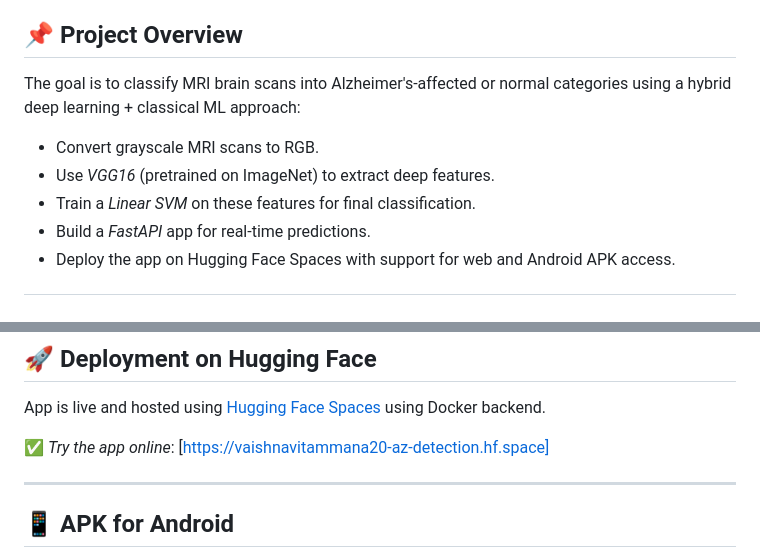
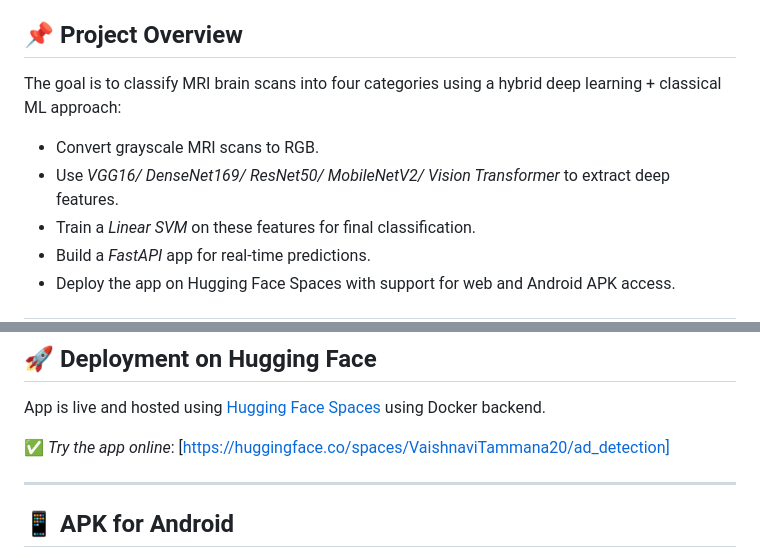
Before and after one commit to vaishnavi1728/Alzheimers_Detection, a Markdown page: README.md, 2 parts joined by grey strips. Drawn GitHub-style.

```diff
--- a/README.md
+++ b/README.md
@@ -20,9 +20,9 @@ This project involves building a machine learning pipeline to detect Alzheimer's
 
 ## 📌 Project Overview
 
-The goal is to classify MRI brain scans into Alzheimer's-affected or normal categories using a hybrid deep learning + classical ML approach:
+The goal is to classify MRI brain scans into four categories using a hybrid deep learning + classical ML approach:
 - Convert grayscale MRI scans to RGB.
-- Use *VGG16* (pretrained on ImageNet) to extract deep features.
+- Use *VGG16/ DenseNet169/ ResNet50/ MobileNetV2/ Vision Transformer* to extract deep features.
 - Train a *Linear SVM* on these features for final classification.
 - Build a *FastAPI* app for real-time predictions.
 - Deploy the app on Hugging Face Spaces with support for web and Android APK access.
@@ -92,7 +118,7 @@ The goal is to classify MRI brain scans into Alzheimer's-affected or normal cate
 
 App is live and hosted using [Hugging Face Spaces](https://huggingface.co/spaces) using Docker backend.
 
-✅ *Try the app online*: [https://vaishnavitammana20-az-detection.hf.space]
+✅ *Try the app online*: [https://huggingface.co/spaces/VaishnaviTammana20/ad_detection]
 
 ---
 
```
Also changed, not shown: other parts of README.md (+36 -10 lines).
